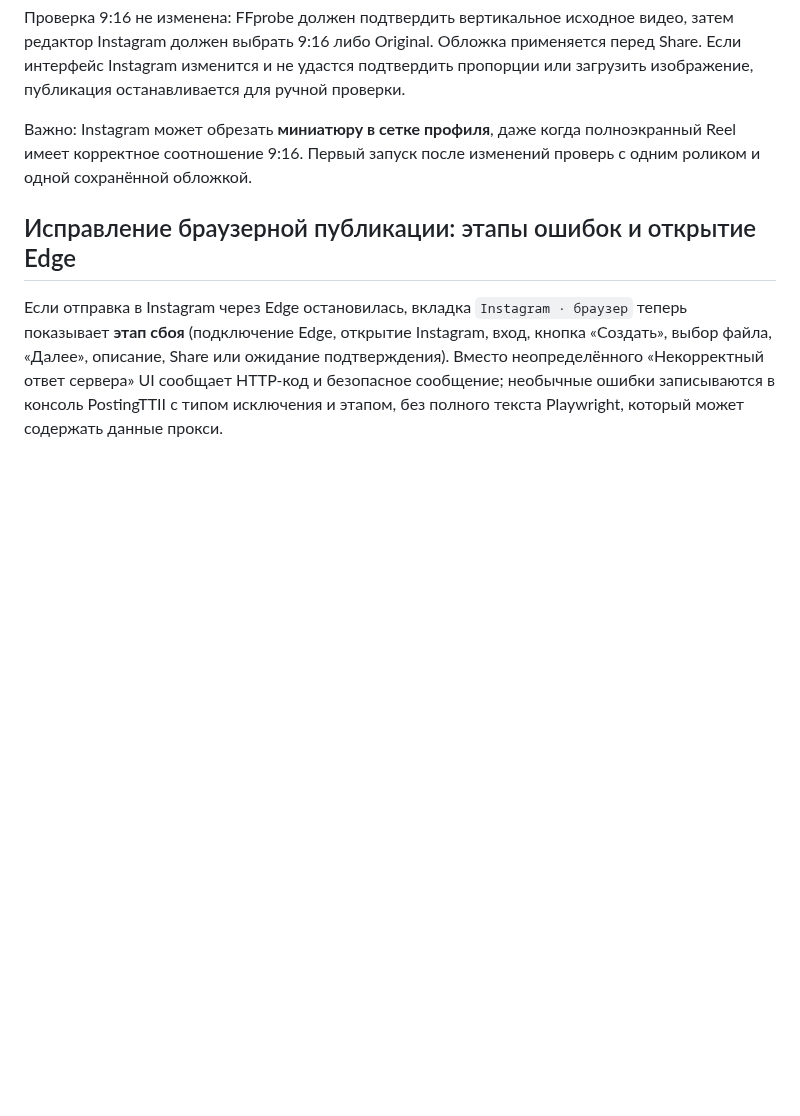
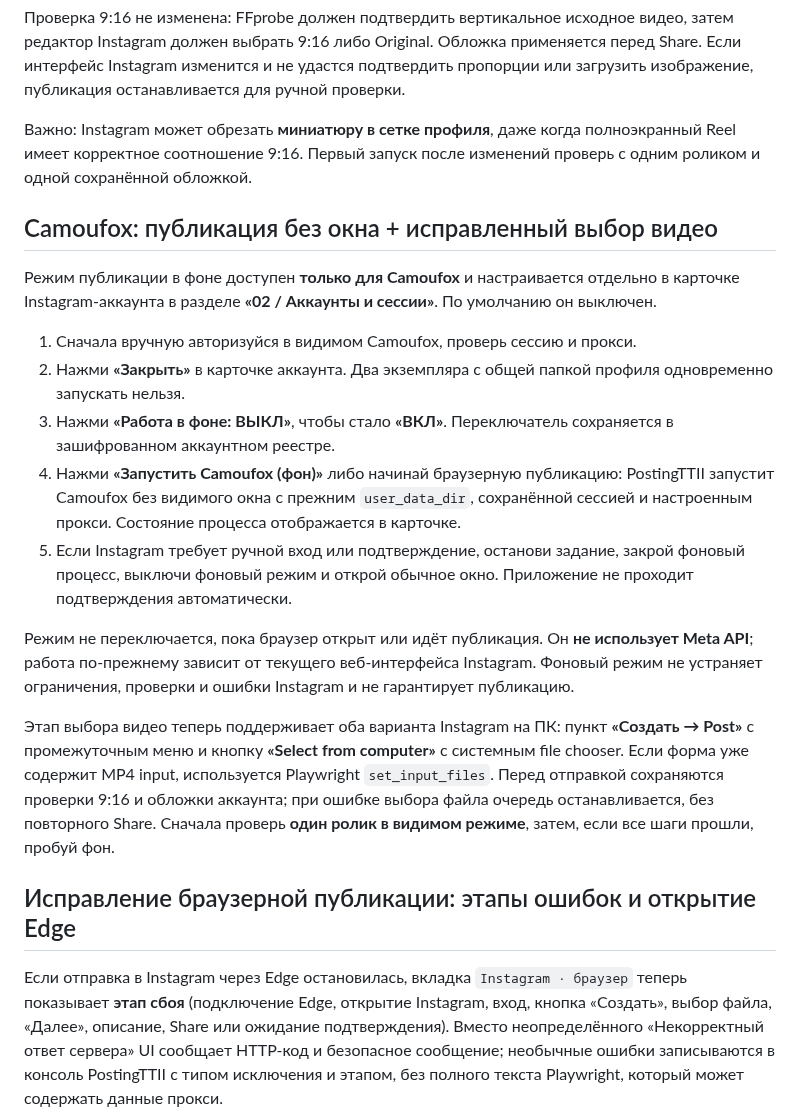
Before and after one commit to misha213123/postingttii, a Markdown page: README.md, the part around the change. Drawn GitHub-style; blank space fills up the shorter version.

Commit message:
Document Camoufox headless browser mode and reliable Instagram upload file picker

```diff
--- a/README.md
+++ b/README.md
@@ -463,6 +463,39 @@ PNG или WebP (до 8 МБ). Сервер PostingTTII сохраняет из
 полноэкранный Reel имеет корректное соотношение 9:16. Первый запуск после
 изменений проверь с одним роликом и одной сохранённой обложкой.
 
+## Camoufox: публикация без окна + исправленный выбор видео
+
+Режим публикации в фоне доступен **только для Camoufox** и
+настраивается отдельно в карточке Instagram-аккаунта в разделе
+**«02 / Аккаунты и сессии»**. По умолчанию он выключен.
+
+1. Сначала вручную авторизуйся в видимом Camoufox, проверь сессию и прокси.
+2. Нажми **«Закрыть»** в карточке аккаунта. Два экземпляра с общей
+   папкой профиля одновременно запускать нельзя.
+3. Нажми **«Работа в фоне: ВЫКЛ»**, чтобы стало **«ВКЛ»**.
+   Переключатель сохраняется в зашифрованном аккаунтном реестре.
+4. Нажми **«Запустить Camoufox (фон)»** либо начинай браузерную
+   публикацию: PostingTTII запустит Camoufox без видимого окна с прежним
+   `user_data_dir`, сохранённой сессией и настроенным прокси. Состояние
+   процесса отображается в карточке.
+5. Если Instagram требует ручной вход или подтверждение, останови задание,
+   закрой фоновый процесс, выключи фоновый режим и открой обычное окно.
+   Приложение не проходит подтверждения автоматически.
+
+Режим не переключается, пока браузер открыт или идёт публикация.
+Он **не использует Meta API**; работа по-прежнему зависит от текущего
+веб-интерфейса Instagram. Фоновый режим не устраняет ограничения,
+проверки и ошибки Instagram и не гарантирует публикацию.
+
+Этап выбора видео теперь поддерживает оба варианта Instagram на ПК:
+пункт **«Создать → Post»** с промежуточным меню и кнопку
+**«Select from computer»** с системным file chooser. Если форма уже
+содержит MP4 input, используется Playwright `set_input_files`.
+Перед отправкой сохраняются проверки 9:16 и обложки аккаунта; при ошибке
+выбора файла очередь останавливается, без повторного Share.
+Сначала проверь **один ролик в видимом режиме**, затем, если все шаги
+прошли, пробуй фон.
+
 ## Исправление браузерной публикации: этапы ошибок и открытие Edge
 
 Если отправка в Instagram через Edge остановилась, вкладка `Instagram · браузер` теперь показывает **этап сбоя** (подключение Edge, открытие Instagram, вход, кнопка «Создать», выбор файла, «Далее», описание, Share или ожидание подтверждения). Вместо неопределённого «Некорректный ответ сервера» UI сообщает HTTP-код и безопасное сообщение; необычные ошибки записываются в консоль PostingTTII с типом исключения и этапом, без полного текста Playwright, который может содержать данные прокси.
```
